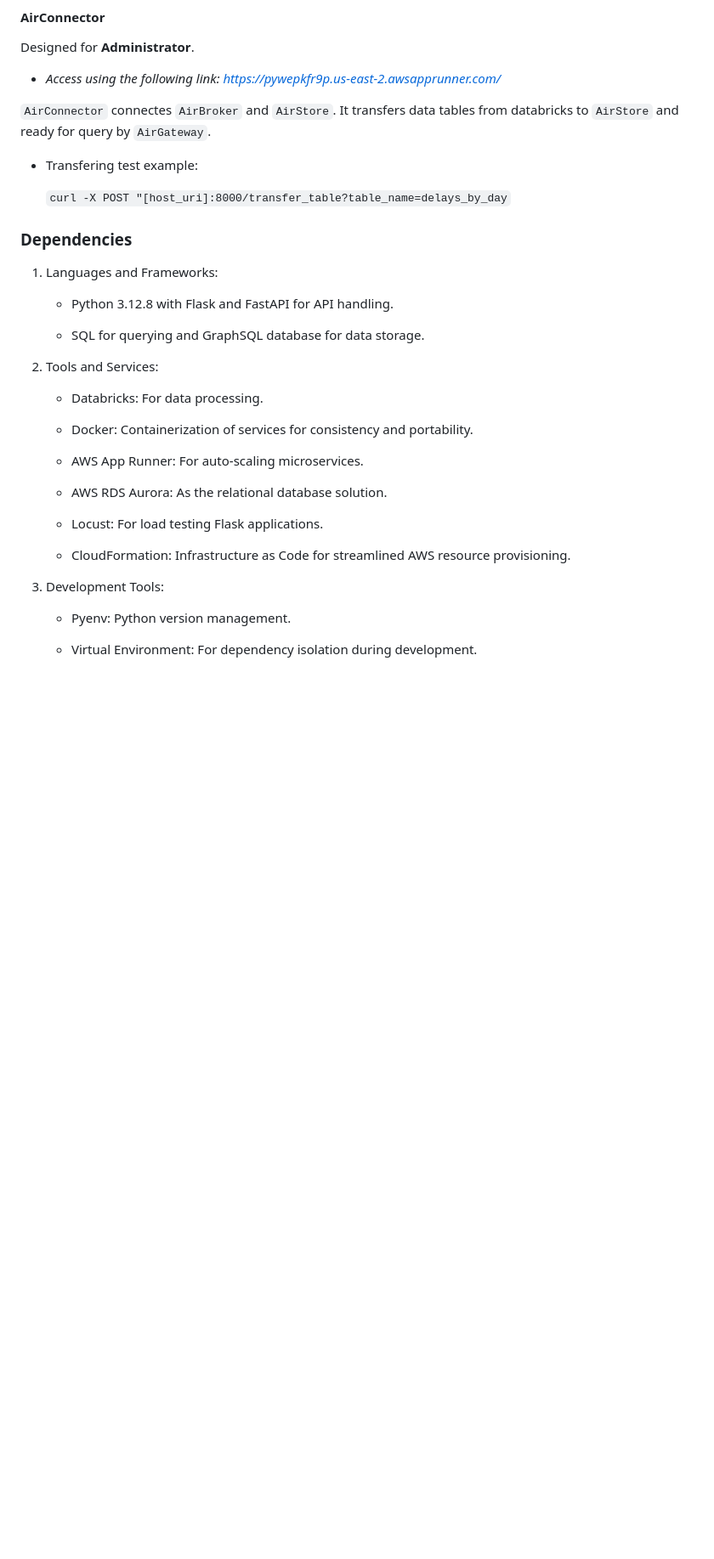
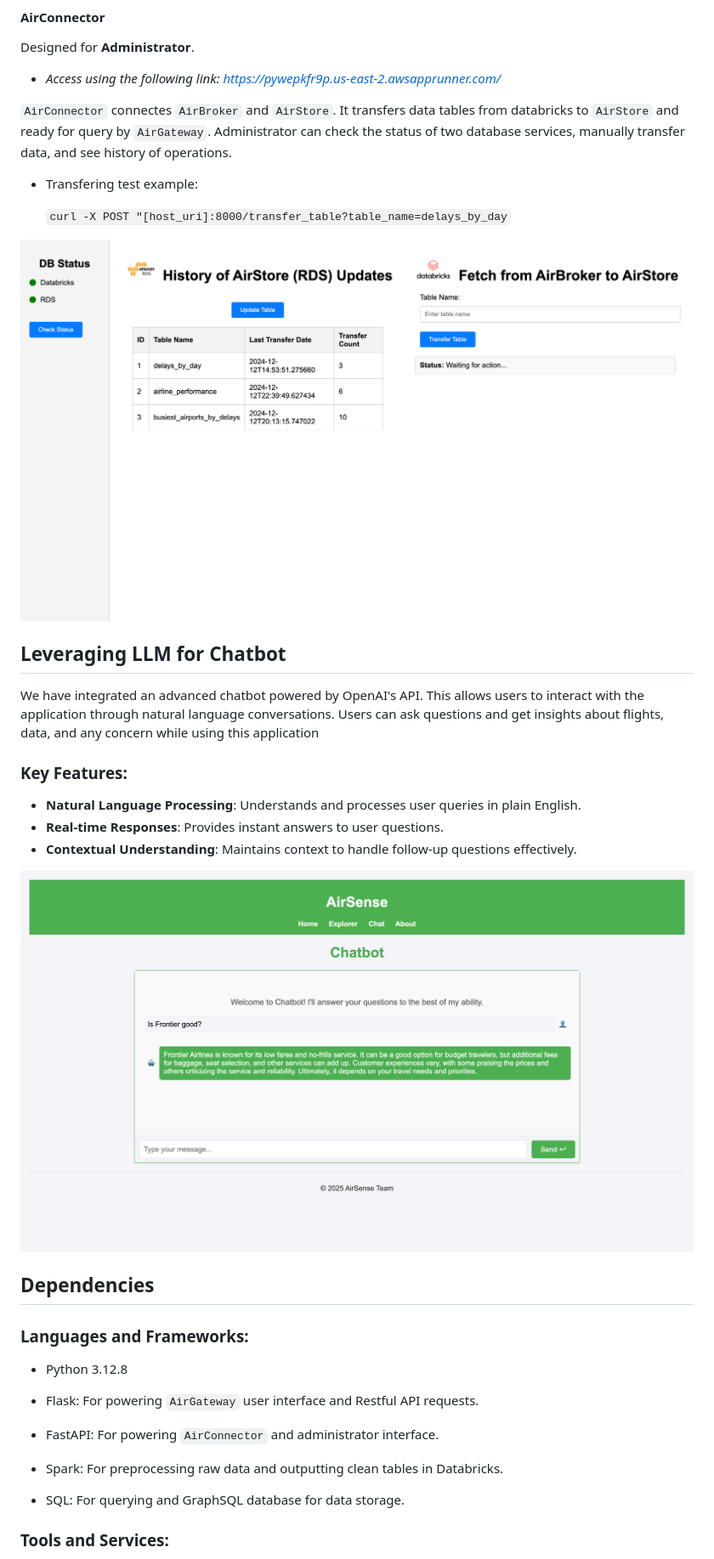
Before and after one commit to nogibjj/AirSense_FinalProjDE, a Markdown page: README.md, the part around one of its changes. Shown at 85% size. Drawn GitHub-style; blank space fills up the shorter version.

Commit message:
Update README.md to enhance documentation on services, dependencies, and new chatbot integration

```diff
--- a/README.md
+++ b/README.md
@@ -65,37 +65,39 @@ Designed for **Administrator**.
 - _Access using the following link:
   [https://pywepkfr9p.us-east-2.awsapprunner.com/](https://pywepkfr9p.us-east-2.awsapprunner.com/)_
 
-`AirConnector` connectes `AirBroker` and `AirStore`. It transfers data tables from databricks to `AirStore` and ready for query by `AirGateway`.
+`AirConnector` connectes `AirBroker` and `AirStore`. It transfers data tables from databricks to `AirStore` and ready for query by `AirGateway`. Administrator can check the status of two database services, manually transfer data, and see history of operations.
 
 - Transfering test example:
 
   `curl -X POST "[host_uri]:8000/transfer_table?table_name=delays_by_day`
 
-### Dependencies
+<img src="/imgs/admin.png" alt="AdminDash" style="width:300px;">
 
-1. Languages and Frameworks:
+## Leveraging LLM for Chatbot
 
-   - Python 3.12.8 with Flask and FastAPI for API handling.
+We have integrated an advanced chatbot powered by OpenAI's API. This allows users to interact with the application through natural language conversations. Users can ask questions and get insights about flights, data, and any concern while using this application
 
-   - SQL for querying and GraphSQL database for data storage.
+### Key Features:
 
-2. Tools and Services:
+- **Natural Language Processing**: Understands and processes user queries in plain English.
+- **Real-time Responses**: Provides instant answers to user questions.
+- **Contextual Understanding**: Maintains context to handle follow-up questions effectively.
 
-   - Databricks: For data processing.
+<img src="/imgs/chat.png" alt="Chatbot" style="width:300px;">
 
-   - Docker: Containerization of services for consistency and portability.
+## Dependencies
 
-   - AWS App Runner: For auto-scaling microservices.
+### Languages and Frameworks:
 
-   - AWS RDS Aurora: As the relational database solution.
+- Python 3.12.8
 
-   - Locust: For load testing Flask applications.
+- Flask: For powering `AirGateway` user interface and Restful API requests.
 
-   - CloudFormation: Infrastructure as Code for streamlined AWS resource provisioning.
+- FastAPI: For powering `AirConnector` and administrator interface.
 
-3. Development Tools:
+- Spark: For preprocessing raw data and outputting clean tables in Databricks.
 
-   - Pyenv: Python version management.
+- SQL: For querying and GraphSQL database for data storage.
 
-   - Virtual Environment: For dependency isolation during development.
+### Tools and Services:
 
```
Also changed, not shown: other parts of README.md (+25 -3 lines).
